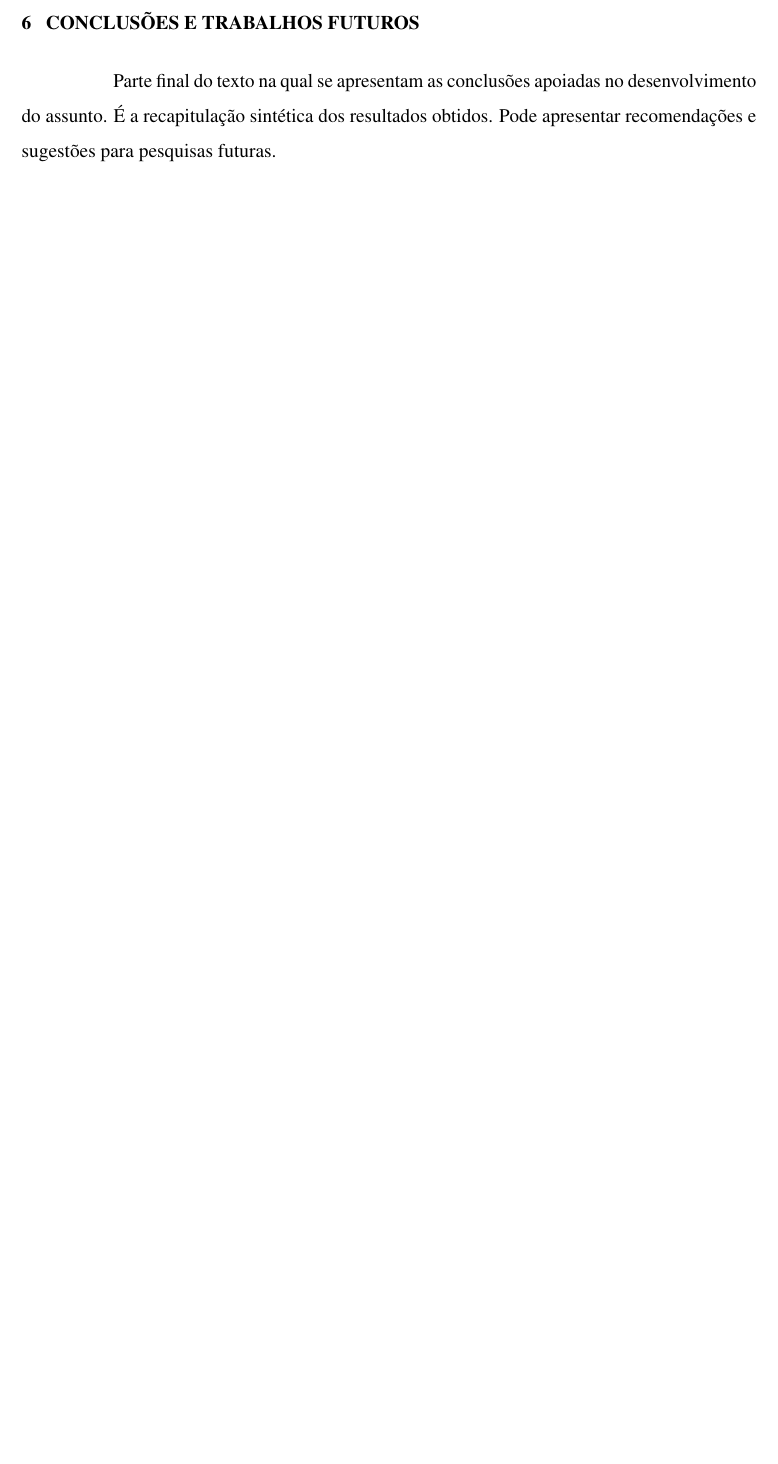
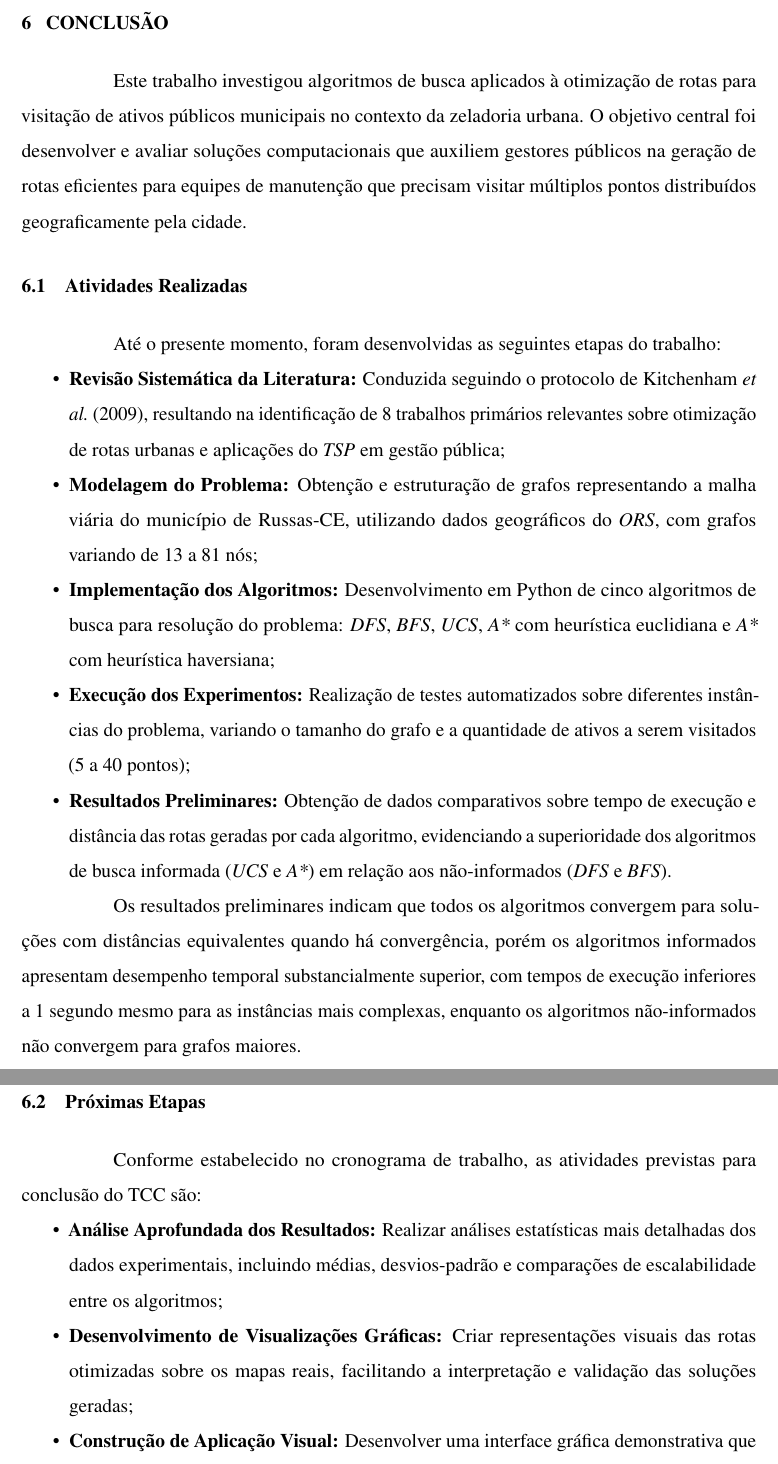
Before and after one commit to billygrahan/TCC_Algoritmo_de_Rota_Para_Ativos, a LaTeX thesis (documento.tex, which reads 2-textuais/5-conclusao.tex): part of page 51 of 53 before the commit and two parts of pages 51 and 52 of 54 after it, the two joined at a grey line, cut at the place of the change, the shorter picture padded with empty space. Compiled offline with pdfLaTeX.

Commit message:
Desenvolvimento parcial da conclusão

```diff
--- a/2-textuais/5-conclusao.tex
+++ b/2-textuais/5-conclusao.tex
@@ -1,10 +1,54 @@
-\chapter{Conclusões e Trabalhos Futuros}
+\chapter{Conclusão}
 \label{chap:conclusoes-e-trabalhos-futuros}
 
-Parte final do texto na qual se apresentam as conclusões apoiadas no desenvolvimento do assunto. É a recapitulação sintética dos resultados obtidos. Pode apresentar recomendações e sugestões para pesquisas futuras.
+Este trabalho investigou algoritmos de busca aplicados à otimização de rotas para visitação de
+ativos públicos municipais no contexto da zeladoria urbana. O objetivo central foi desenvolver e
+avaliar soluções computacionais que auxiliem gestores públicos na geração de rotas eficientes para
+equipes de manutenção que precisam visitar múltiplos pontos distribuídos geograficamente pela cidade.
 
-%\label{sec:contribuicoes-do-trabalho}
+\section{Atividades Realizadas}
 
+Até o presente momento, foram desenvolvidas as seguintes etapas do trabalho:
 
+\begin{itemize}
+    \item \textbf{Revisão Sistemática da Literatura:} Conduzida seguindo o protocolo de
+    \citeonline{KITCHENHAM2009}, resultando na identificação de 8 trabalhos primários relevantes
+    sobre otimização de rotas urbanas e aplicações do \gls{TSP} em gestão pública;
 
-%\label{sec:limitacoes}
+    \item \textbf{Modelagem do Problema:} Obtenção e estruturação de grafos representando a malha
+    viária do município de Russas-CE, utilizando dados geográficos do \gls{ORS}, com grafos
+    variando de 13 a 81 nós;
+
+    \item \textbf{Implementação dos Algoritmos:} Desenvolvimento em Python de cinco algoritmos de
+    busca para resolução do problema: \gls{DFS}, \gls{BFS}, \gls{UCS}, \gls{AE} com heurística
+    euclidiana e \gls{AE} com heurística haversiana;
+
+    \item \textbf{Execução dos Experimentos:} Realização de testes automatizados sobre diferentes
+    instâncias do problema, variando o tamanho do grafo e a quantidade de ativos a serem visitados
+    (5 a 40 pontos);
+
+    \item \textbf{Resultados Preliminares:} Obtenção de dados comparativos sobre tempo de execução
+    e distância das rotas geradas por cada algoritmo, evidenciando a superioridade dos algoritmos
+    de busca informada (\gls{UCS} e \gls{AE}) em relação aos não-informados (\gls{DFS} e \gls{BFS}).
+\end{itemize}
+
+Os resultados preliminares indicam que todos os algoritmos convergem para soluções com distâncias
+equivalentes quando há convergência, porém os algoritmos informados apresentam desempenho temporal
+substancialmente superior, com tempos de execução inferiores a 1 segundo mesmo para as instâncias
+mais complexas, enquanto os algoritmos não-informados não convergem para grafos maiores.
+
+\section{Próximas Etapas}
+
+Conforme estabelecido no cronograma de trabalho, as atividades previstas para conclusão do TCC são:
+
+\begin{itemize}
+    \item \textbf{Análise Aprofundada dos Resultados:} Realizar análises estatísticas mais
+    detalhadas dos dados experimentais, incluindo médias, desvios-padrão e comparações de
+    escalabilidade entre os algoritmos;
+
+    \item \textbf{Desenvolvimento de Visualizações Gráficas:} Criar representações visuais das
+    rotas otimizadas sobre os mapas reais, facilitando a interpretação e validação das soluções
+    geradas;
+
+    \item \textbf{Construção de Aplicação Visual:} Desenvolver uma interface gráfica demonstrativa
+    que permita visualizar o funcionamento dos algoritmos e as rotas geradas sobre a malha viária;
```
Also changed, not shown: 2-textuais/5-conclusao.tex (20 more changed lines), 7 other files.
